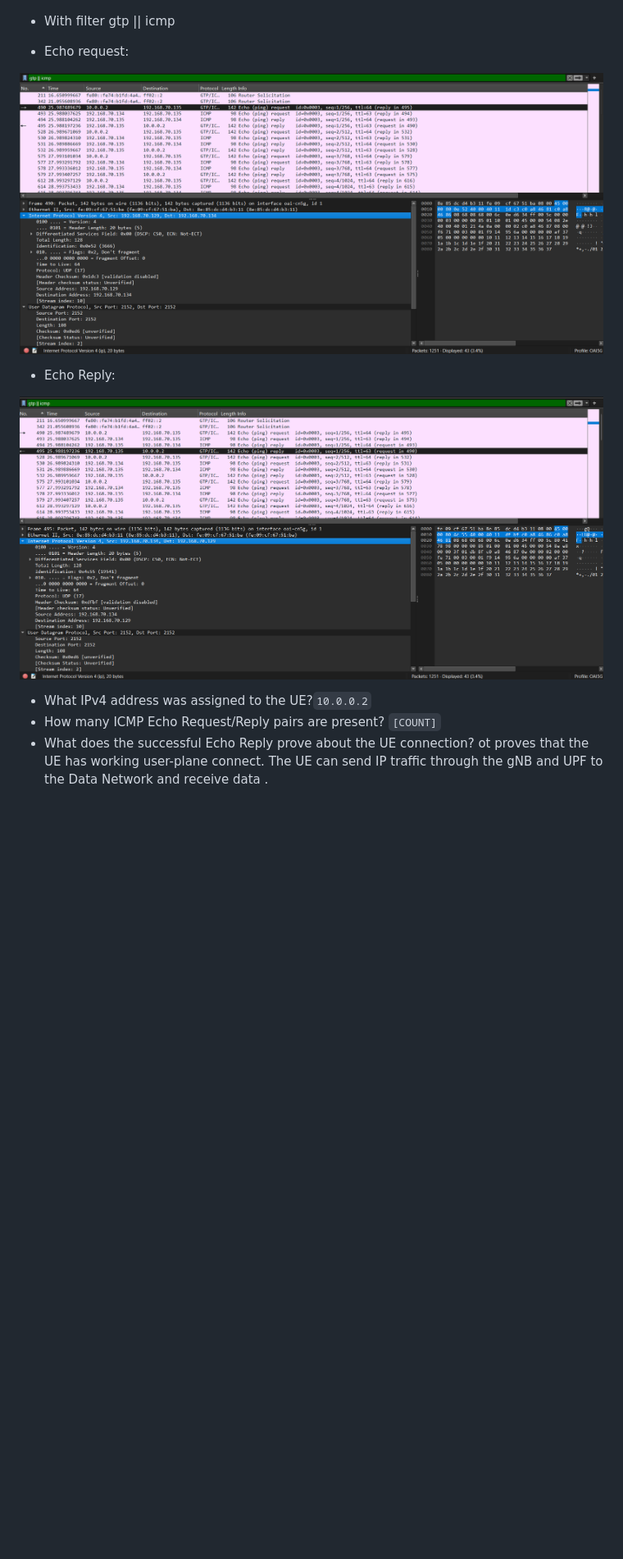
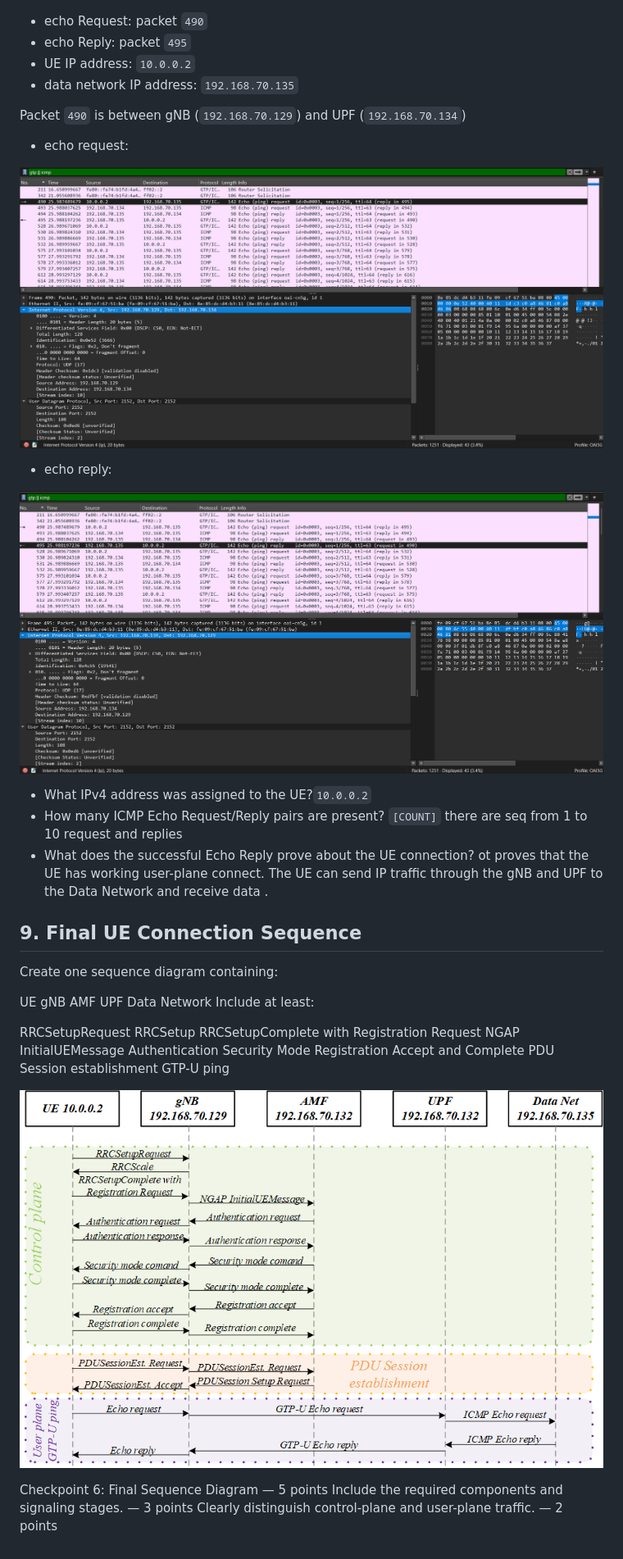
Before and after one commit to M11402827/WC-2026-M11402827-LucieProchazkova, a Markdown page: lab1/README.md, the part around one of its changes. Shown at 82% size. Drawn GitHub-style; pictures changed too: lab1/images/wireless.png (added); blank space fills up the shorter version.

Commit message:
LAB 1, task 9 done

```diff
--- a/lab1/README.md
+++ b/lab1/README.md
@@ -138,12 +138,17 @@ Find the PDU Session Establishment Accept and record the UE address:
 
 ![PDU](images/PDU.png)
 
-- With filter gtp || icmp
+- echo Request: packet `490`
+- echo Reply: packet `495`
+- UE IP address: `10.0.0.2`
+- data network IP address: `192.168.70.135`
 
-- Echo request:
+Packet `490` is between gNB (`192.168.70.129`) and UPF (`192.168.70.134`)
 
-![GTP](images/gtp2.png)
+- echo request:
+
+![Echo request](images/gtp2.png)
 
 
-- Echo Reply:
+- echo reply:
 
@@ -151,5 +156,32 @@ Find the PDU Session Establishment Accept and record the UE address:
 
 
 - What IPv4 address was assigned to the UE?`10.0.0.2`
-- How many ICMP Echo Request/Reply pairs are present? `[COUNT]`
+- How many ICMP Echo Request/Reply pairs are present? `[COUNT]` there are seq from 1 to 10 request and replies
 - What does the successful Echo Reply prove about the UE connection? ot proves that the UE has working user-plane connect. The UE can send IP traffic through the gNB and UPF to the Data Network and receive data .
+
+## 9. Final UE Connection Sequence
+
+Create one sequence diagram containing:
+
+UE
+gNB
+AMF
+UPF
+Data Network
+Include at least:
+
+RRCSetupRequest
+RRCSetup
+RRCSetupComplete with Registration Request
+NGAP InitialUEMessage
+Authentication
+Security Mode
+Registration Accept and Complete
+PDU Session establishment
+GTP-U ping
+
+![Sequence diagram](images/wireless.png)
+
+Checkpoint 6: Final Sequence Diagram — 5 points
+Include the required components and signaling stages. — 3 points
+Clearly distinguish control-plane and user-plane traffic. — 2 points
```
Also changed, not shown: other parts of lab1/README.md (+2 -2 lines).
